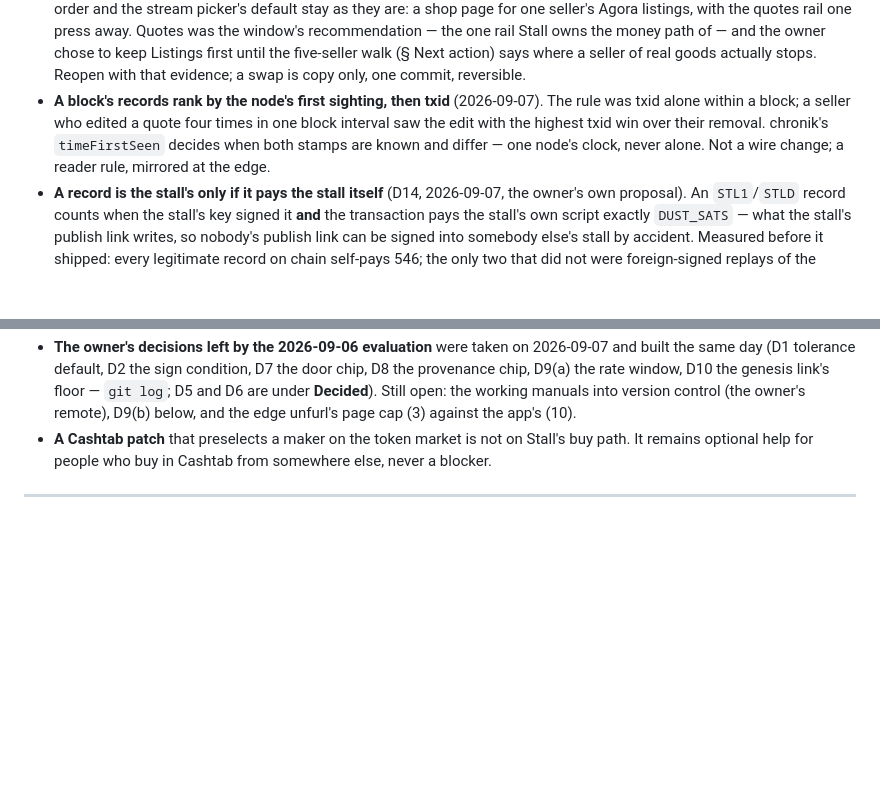
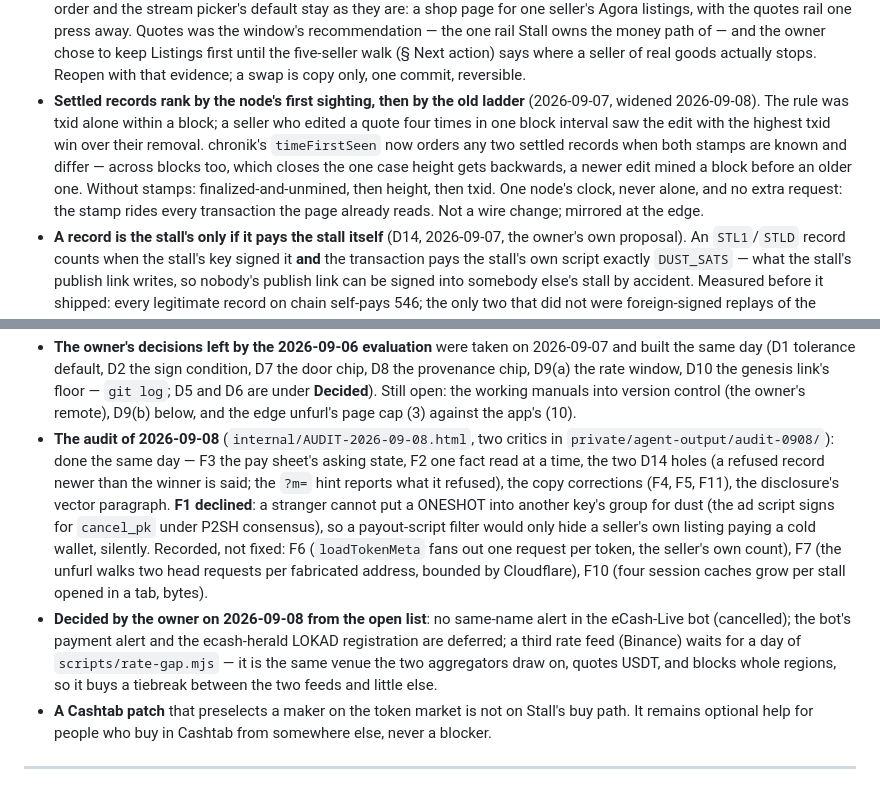
Before and after one commit to tuannato/Stall, a Markdown page: PLAN.md, 2 parts joined by grey strips. Rendered like a GitHub page; blank space fills up the shorter version.

Commit message:
PLAN records the audit round of 2026-09-08 and the owner's decisions from the open list
Co-Authored-By: Claude Fable 5.1 <noreply@anthropic.com>

```diff
--- a/PLAN.md
+++ b/PLAN.md
@@ -260,12 +260,16 @@ working accept, and there is no accept.
   and the owner chose to keep Listings first until the five-seller walk
   (§ Next action) says where a seller of real goods actually stops. Reopen
   with that evidence; a swap is copy only, one commit, reversible.
-- **A block's records rank by the node's first sighting, then txid**
-  (2026-09-07). The rule was txid alone within a block; a seller who edited
-  a quote four times in one block interval saw the edit with the highest
-  txid win over their removal. chronik's `timeFirstSeen` decides when both
-  stamps are known and differ — one node's clock, never alone. Not a wire
-  change; a reader rule, mirrored at the edge.
+- **Settled records rank by the node's first sighting, then by the old
+  ladder** (2026-09-07, widened 2026-09-08). The rule was txid alone within
+  a block; a seller who edited a quote four times in one block interval saw
+  the edit with the highest txid win over their removal. chronik's
+  `timeFirstSeen` now orders any two settled records when both stamps are
+  known and differ — across blocks too, which closes the one case height
+  gets backwards, a newer edit mined a block before an older one. Without
+  stamps: finalized-and-unmined, then height, then txid. One node's clock,
+  never alone, and no extra request: the stamp rides every transaction the
+  page already reads. Not a wire change; mirrored at the edge.
 - **A record is the stall's only if it pays the stall itself** (D14,
   2026-09-07, the owner's own proposal). An `STL1`/`STLD` record counts when
   the stall's key signed it **and** the transaction pays the stall's own
@@ -523,6 +527,25 @@ have sent revenue to an output nobody can spend.
   **Decided**). Still open: the working manuals into version control (the
   owner's remote), D9(b) below, and the edge unfurl's page cap (3) against
   the app's (10).
+- **The audit of 2026-09-08** (`internal/AUDIT-2026-09-08.html`, two critics
+  in `private/agent-output/audit-0908/`): done the same day — F3 the pay
+  sheet's asking state, F2 one fact read at a time, the two D14 holes (a
+  refused record newer than the winner is said; the `?m=` hint reports what
+  it refused), the copy corrections (F4, F5, F11), the disclosure's vector
+  paragraph. **F1 declined**: a stranger cannot put a ONESHOT into another
+  key's group for dust (the ad script signs for `cancel_pk` under P2SH
+  consensus), so a payout-script filter would only hide a seller's own
+  listing paying a cold wallet, silently. Recorded, not fixed: F6
+  (`loadTokenMeta` fans out one request per token, the seller's own count),
+  F7 (the unfurl walks two head requests per fabricated address, bounded by
+  Cloudflare), F10 (four session caches grow per stall opened in a tab,
+  bytes).
+- **Decided by the owner on 2026-09-08 from the open list**: no
+  same-name alert in the eCash-Live bot (cancelled); the bot's payment
+  alert and the ecash-herald LOKAD registration are deferred; a third rate
+  feed (Binance) waits for a day of `scripts/rate-gap.mjs` — it is the same
+  venue the two aggregators draw on, quotes USDT, and blocks whole regions,
+  so it buys a tiebreak between the two feeds and little else.
 - **A Cashtab patch** that preselects a maker on the token market is not on
   Stall's buy path. It remains optional help for people who buy in Cashtab
   from somewhere else, never a blocker.
```
